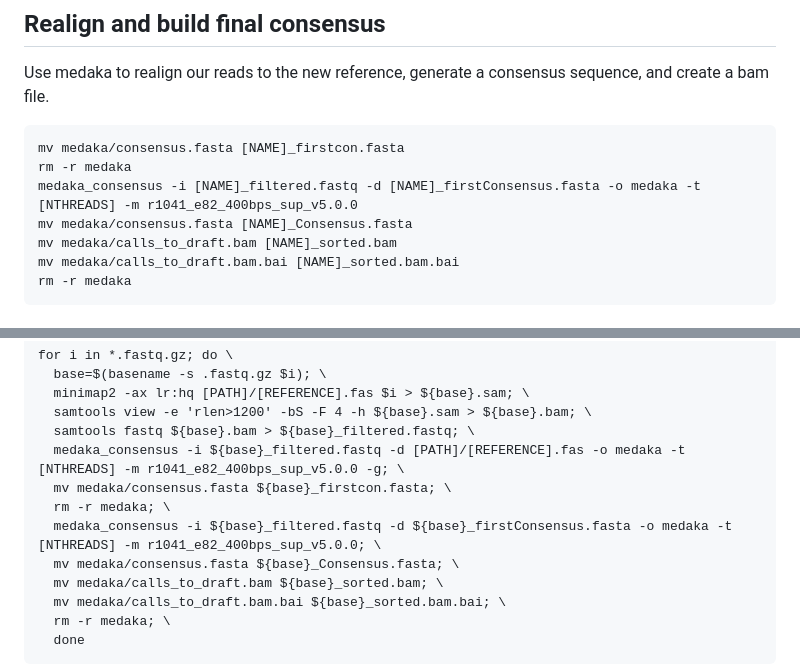
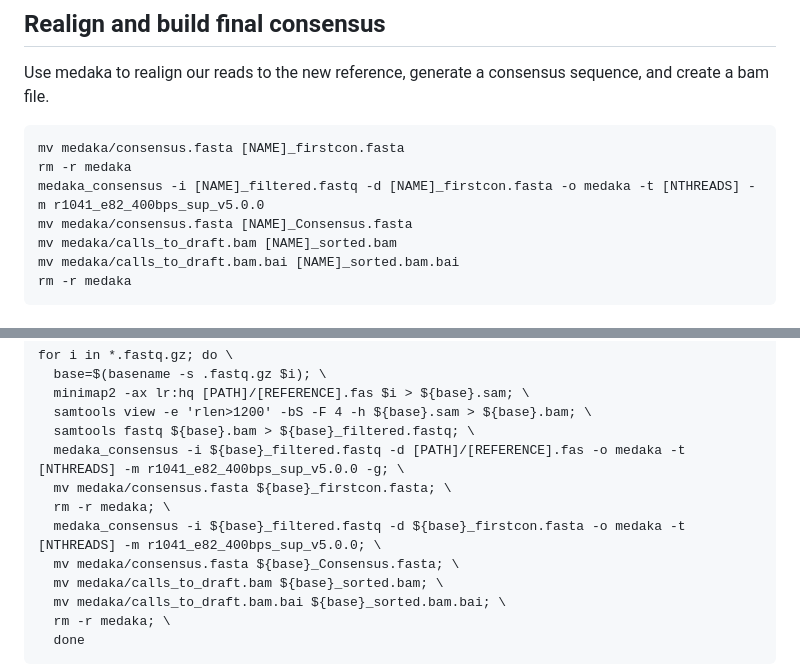
Before and after one commit to seth-borrowman/Random, a Markdown page: ViralSeqAnalysis.md, 2 parts joined by grey strips. Rendered like a GitHub page.

Commit message:
fix first consensus typo

````diff
--- a/ViralSeqAnalysis.md
+++ b/ViralSeqAnalysis.md
@@ -36,7 +36,7 @@ Use medaka to realign our reads to the new reference, generate a consensus seque
 ```{shell}
 mv medaka/consensus.fasta [NAME]_firstcon.fasta
 rm -r medaka
-medaka_consensus -i [NAME]_filtered.fastq -d [NAME]_firstConsensus.fasta -o medaka -t [NTHREADS] -m r1041_e82_400bps_sup_v5.0.0
+medaka_consensus -i [NAME]_filtered.fastq -d [NAME]_firstcon.fasta -o medaka -t [NTHREADS] -m r1041_e82_400bps_sup_v5.0.0
 mv medaka/consensus.fasta [NAME]_Consensus.fasta
 mv medaka/calls_to_draft.bam [NAME]_sorted.bam
 mv medaka/calls_to_draft.bam.bai [NAME]_sorted.bam.bai
@@ -54,7 +54,7 @@ for i in *.fastq.gz; do \
   medaka_consensus -i ${base}_filtered.fastq -d [PATH]/[REFERENCE].fas -o medaka -t [NTHREADS] -m r1041_e82_400bps_sup_v5.0.0 -g; \
   mv medaka/consensus.fasta ${base}_firstcon.fasta; \
   rm -r medaka; \
-  medaka_consensus -i ${base}_filtered.fastq -d ${base}_firstConsensus.fasta -o medaka -t [NTHREADS] -m r1041_e82_400bps_sup_v5.0.0; \
+  medaka_consensus -i ${base}_filtered.fastq -d ${base}_firstcon.fasta -o medaka -t [NTHREADS] -m r1041_e82_400bps_sup_v5.0.0; \
   mv medaka/consensus.fasta ${base}_Consensus.fasta; \
   mv medaka/calls_to_draft.bam ${base}_sorted.bam; \
   mv medaka/calls_to_draft.bam.bai ${base}_sorted.bam.bai; \
````
